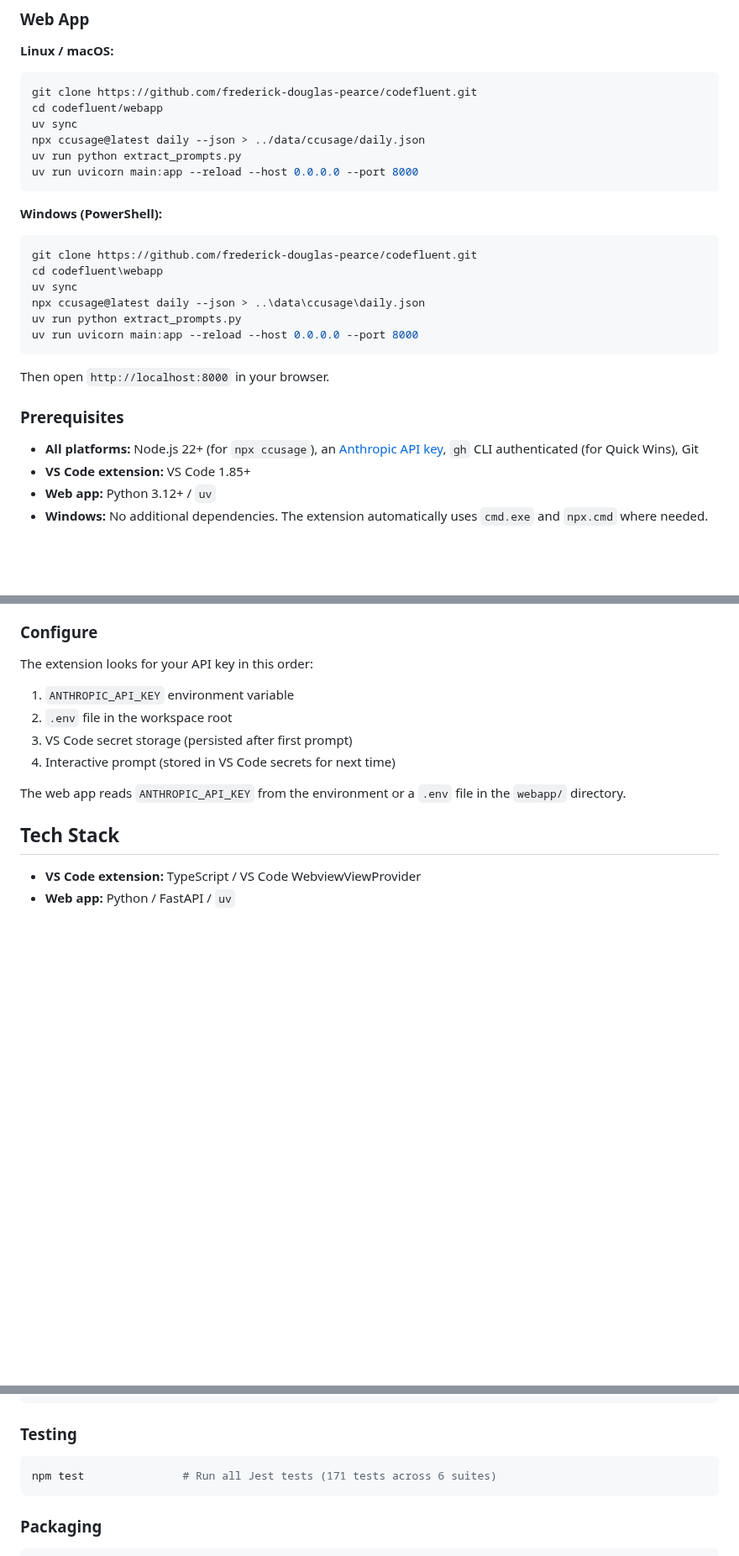
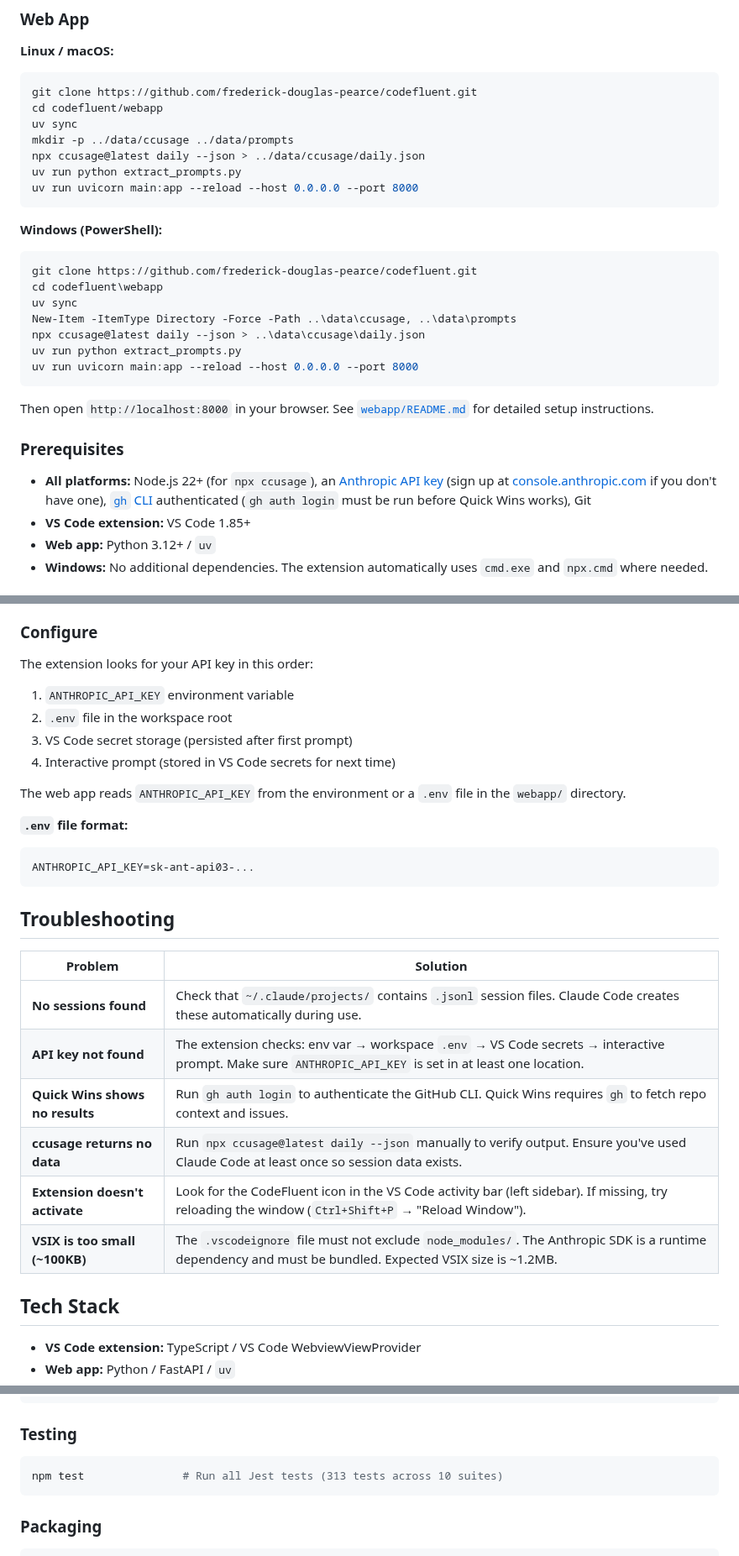
Before and after one commit to frederick-douglas-pearce/codefluent, a Markdown page: README.md, 3 parts joined by grey strips. Shown at 84% size. GitHub-like rendering; blank space fills up the shorter version.

````diff
--- a/README.md
+++ b/README.md
@@ -109,6 +121,7 @@ Then reload VS Code. The CodeFluent icon appears in the activity bar.
 git clone https://github.com/frederick-douglas-pearce/codefluent.git
 cd codefluent/webapp
 uv sync
+mkdir -p ../data/ccusage ../data/prompts
 npx ccusage@latest daily --json > ../data/ccusage/daily.json
 uv run python extract_prompts.py
 uv run uvicorn main:app --reload --host 0.0.0.0 --port 8000
@@ -120,16 +133,17 @@ uv run uvicorn main:app --reload --host 0.0.0.0 --port 8000
 git clone https://github.com/frederick-douglas-pearce/codefluent.git
 cd codefluent\webapp
 uv sync
+New-Item -ItemType Directory -Force -Path ..\data\ccusage, ..\data\prompts
 npx ccusage@latest daily --json > ..\data\ccusage\daily.json
 uv run python extract_prompts.py
 uv run uvicorn main:app --reload --host 0.0.0.0 --port 8000
 ```
 
-Then open `http://localhost:8000` in your browser.
+Then open `http://localhost:8000` in your browser. See [`webapp/README.md`](webapp/README.md) for detailed setup instructions.
 
 ### Prerequisites
 
-- **All platforms:** Node.js 22+ (for `npx ccusage`), an [Anthropic API key](https://console.anthropic.com/), `gh` CLI authenticated (for Quick Wins), Git
+- **All platforms:** Node.js 22+ (for `npx ccusage`), an [Anthropic API key](https://console.anthropic.com/settings/keys) (sign up at [console.anthropic.com](https://console.anthropic.com/) if you don't have one), [`gh` CLI](https://cli.github.com/) authenticated (`gh auth login` must be run before Quick Wins works), Git
 - **VS Code extension:** VS Code 1.85+
 - **Web app:** Python 3.12+ / `uv`
 - **Windows:** No additional dependencies. The extension automatically uses `cmd.exe` and `npx.cmd` where needed.
@@ -156,6 +170,23 @@ The extension looks for your API key in this order:
 4. Interactive prompt (stored in VS Code secrets for next time)
 
 The web app reads `ANTHROPIC_API_KEY` from the environment or a `.env` file in the `webapp/` directory.
+
+**`.env` file format:**
+
+```
+ANTHROPIC_API_KEY=sk-ant-api03-...
+```
+
+## Troubleshooting
+
+| Problem | Solution |
+|---------|----------|
+| **No sessions found** | Check that `~/.claude/projects/` contains `.jsonl` session files. Claude Code creates these automatically during use. |
+| **API key not found** | The extension checks: env var → workspace `.env` → VS Code secrets → interactive prompt. Make sure `ANTHROPIC_API_KEY` is set in at least one location. |
+| **Quick Wins shows no results** | Run `gh auth login` to authenticate the GitHub CLI. Quick Wins requires `gh` to fetch repo context and issues. |
+| **ccusage returns no data** | Run `npx ccusage@latest daily --json` manually to verify output. Ensure you've used Claude Code at least once so session data exists. |
+| **Extension doesn't activate** | Look for the CodeFluent icon in the VS Code activity bar (left sidebar). If missing, try reloading the window (`Ctrl+Shift+P` → "Reload Window"). |
+| **VSIX is too small (~100KB)** | The `.vscodeignore` file must not exclude `node_modules/`. The Anthropic SDK is a runtime dependency and must be bundled. Expected VSIX size is ~1.2MB. |
 
 ## Tech Stack
 
@@ -217,7 +248,7 @@ npm run watch          # Continuous TypeScript compilation
 ### Testing
 
 ```bash
-npm test               # Run all Jest tests (171 tests across 6 suites)
+npm test               # Run all Jest tests (313 tests across 10 suites)
 ```
 
 ### Packaging
````
Also changed, not shown: other parts of README.md (+12 -0 lines), CONTRIBUTING.md (added, +132 -0 lines), webapp/README.md (added, +128 -0 lines).
